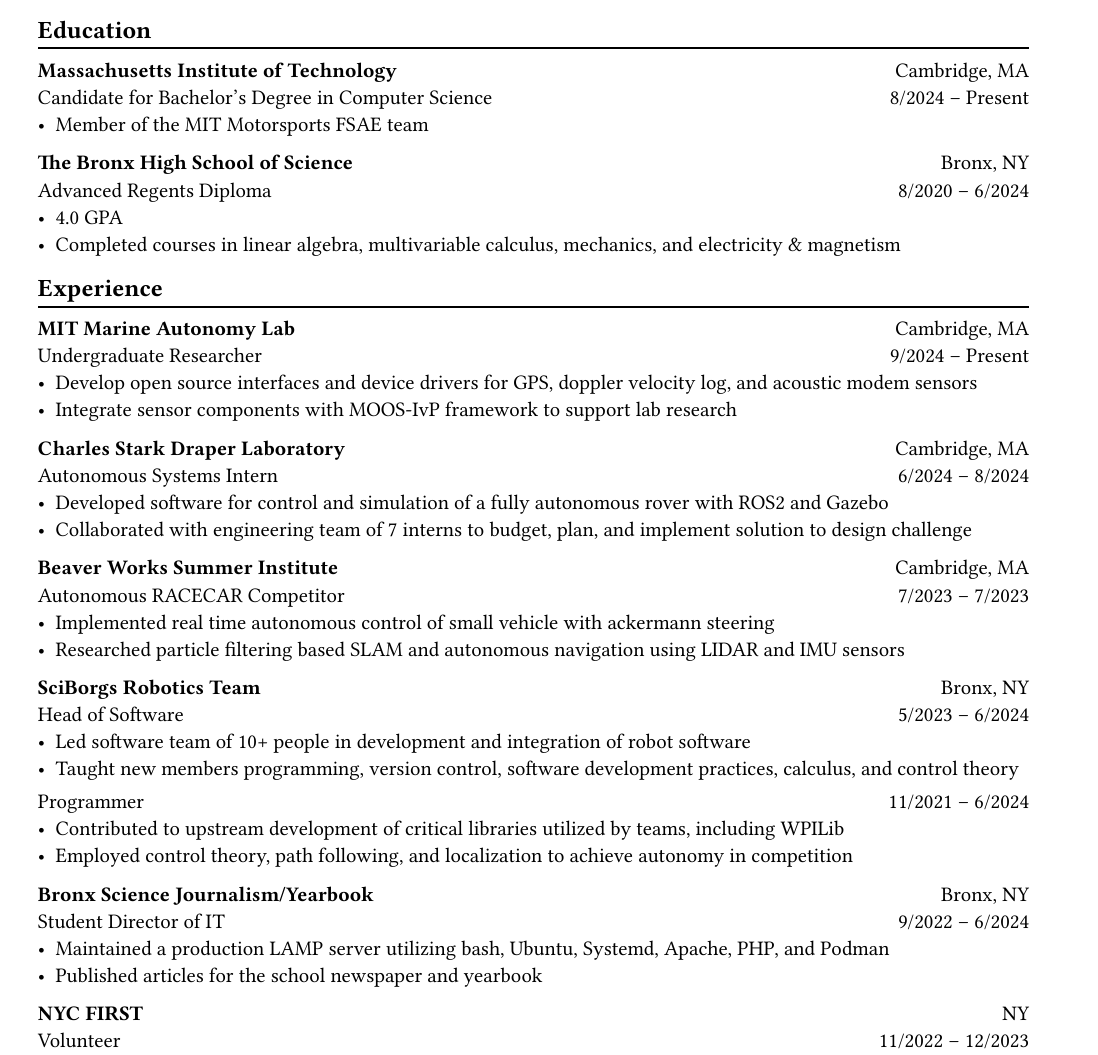
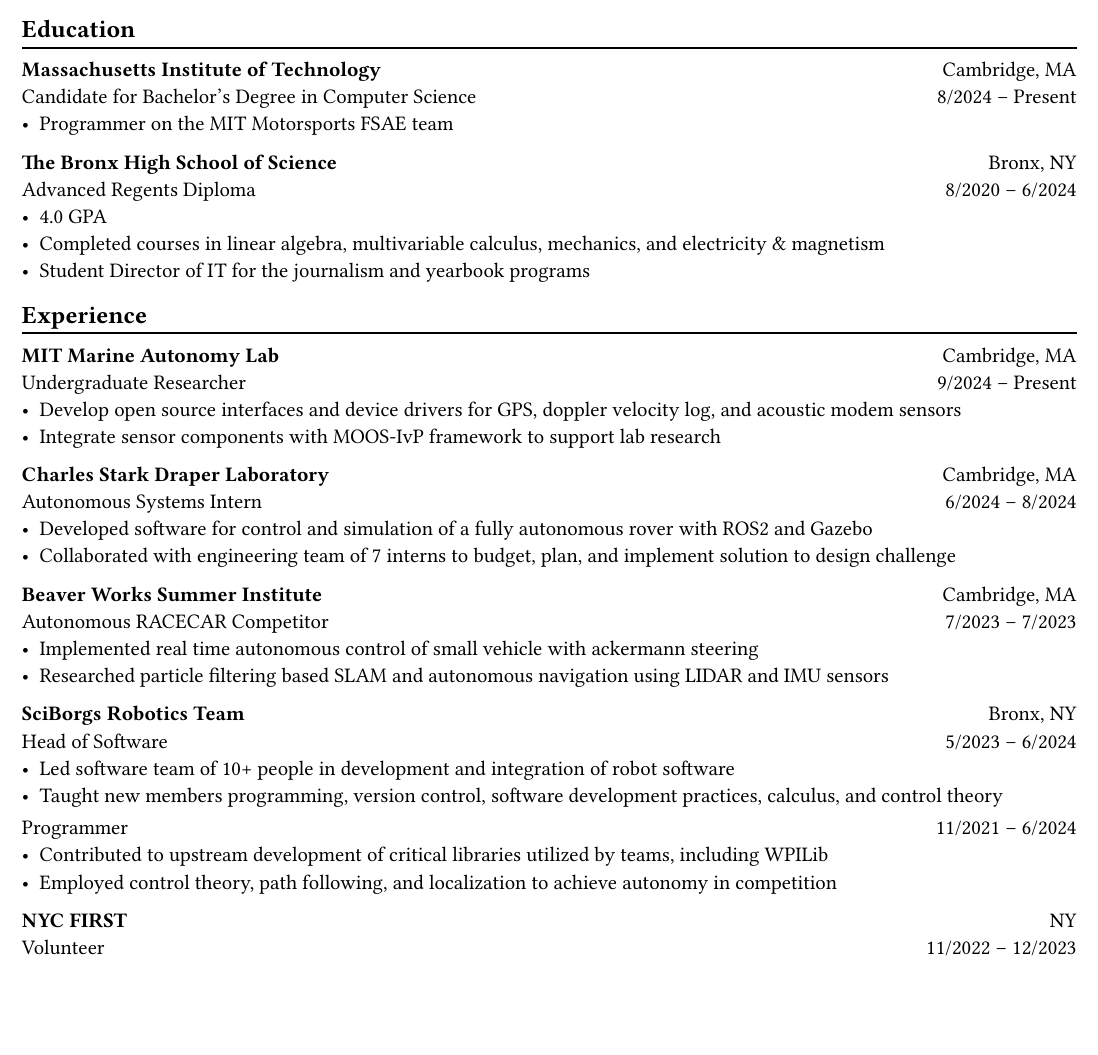
Before and after one commit to AngleSideAngle/AngleSideAngle, a Typst document (cv.typ): part of the page, cut so that both start at the same text, the shorter picture padded with empty space. The pictures show the PDF file cv.pdf that the author committed with the source.

Commit message:
us paper

```diff
--- a/cv.typ
+++ b/cv.typ
@@ -29,13 +29,14 @@
 
 *Massachusetts Institute of Technology* #h(1fr) Cambridge, MA \
 Candidate for Bachelor's Degree in Computer Science #h(1fr) 8/2024 -- Present \
-- Member of the MIT Motorsports FSAE team
+- Programmer on the MIT Motorsports FSAE team
 // - Conducting research on system integration for UAVs with the MIT Marine Autonomy Lab
 
 *The Bronx High School of Science* #h(1fr) Bronx, NY \
 Advanced Regents Diploma #h(1fr) 8/2020 -- 6/2024 \
 - 4.0 GPA
 - Completed courses in linear algebra, multivariable calculus, mechanics, and electricity & magnetism
+- Student Director of IT for the journalism and yearbook programs
 
 == Experience
 #linebreak()
@@ -70,10 +70,10 @@
 - Contributed to upstream development of critical libraries utilized by teams, including WPILib
 - Employed control theory, path following, and localization to achieve autonomy in competition
 
-*Bronx Science Journalism/Yearbook* #h(1fr) Bronx, NY \
-Student Director of IT #h(1fr) 9/2022 -- 6/2024 \
-- Maintained a production LAMP server utilizing bash, Ubuntu, Systemd, Apache, PHP, and Podman
-- Published articles for the school newspaper and yearbook
+// *Bronx Science Journalism/Yearbook* #h(1fr) Bronx, NY \
+// Student Director of IT #h(1fr) 9/2022 -- 6/2024 \
+// - Maintained a production LAMP server utilizing bash, Ubuntu, Systemd, Apache, PHP, and Podman
+// - Published articles for the school newspaper and yearbook
 
 *NYC FIRST* #h(1fr) NY \
 Volunteer #h(1fr) 11/2022 -- 12/2023 \
```
Also changed, not shown: cv.pdf, cv.typ (13 more changed lines).
